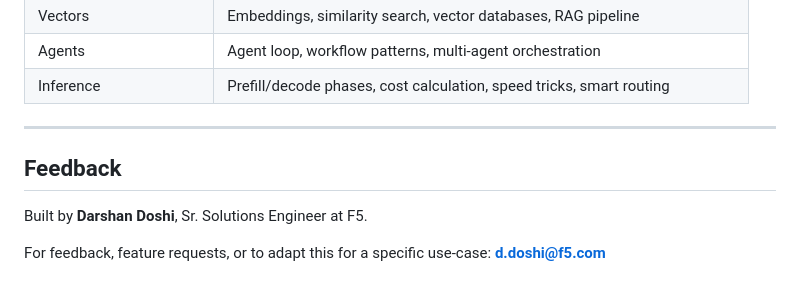
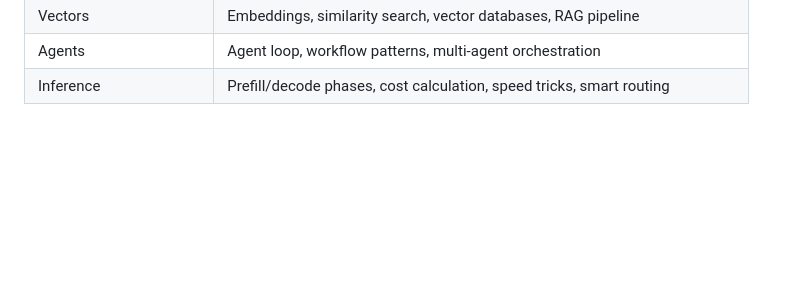
Before and after one commit to darshandkd/F5-AI-Playground, a Markdown page: README.md, the part around the change. Rendered like a GitHub page; blank space fills up the shorter version.

Commit message:
Remove feedback section from README
Co-Authored-By: Claude Sonnet 4.6 <noreply@anthropic.com>

```diff
--- a/README.md
+++ b/README.md
@@ -103,11 +103,3 @@ Landing Page (5 tiles)
 | Vectors | Embeddings, similarity search, vector databases, RAG pipeline |
 | Agents | Agent loop, workflow patterns, multi-agent orchestration |
 | Inference | Prefill/decode phases, cost calculation, speed tricks, smart routing |
-
----
-
-## Feedback
-
-Built by **Darshan Doshi**, Sr. Solutions Engineer at F5.
-
-For feedback, feature requests, or to adapt this for a specific use-case: **d.doshi@f5.com**
```
